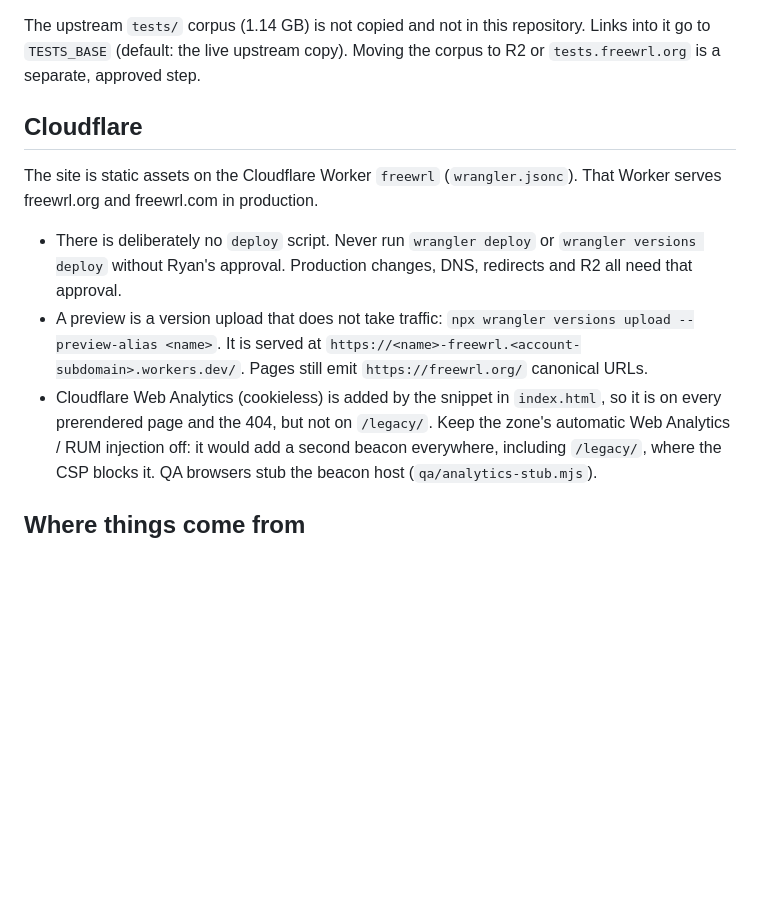
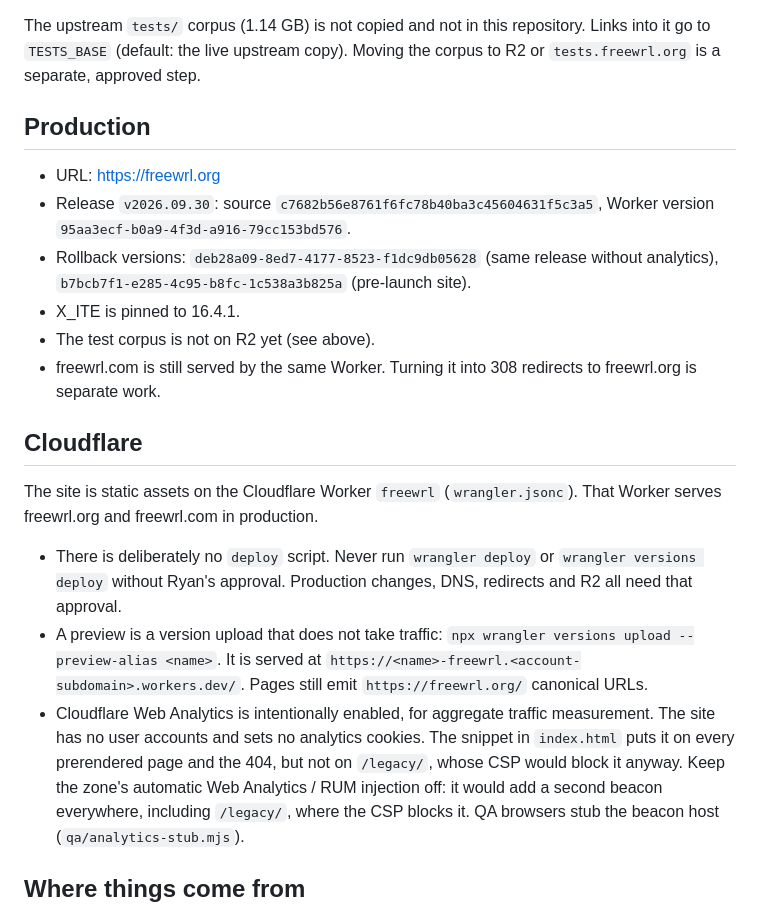
Before and after one commit to Ascendance3D/freewrl-site, a Markdown page: README.md, the part around the change. Rendered like a GitHub page; blank space fills up the shorter version.

Commit message:
docs: align analytics policy with production
Cloudflare Web Analytics is intentionally enabled for aggregate traffic
measurement (no user accounts, no analytics cookies). README records the
production release, Worker and rollback versions, and the open freewrl.com
redirect work. Documentation only; no build output changes.

```diff
--- a/README.md
+++ b/README.md
@@ -57,6 +57,18 @@ The upstream `tests/` corpus (1.14 GB) is not copied and not in this repository.
 Links into it go to `TESTS_BASE` (default: the live upstream copy). Moving the corpus
 to R2 or `tests.freewrl.org` is a separate, approved step.
 
+## Production
+
+- URL: https://freewrl.org
+- Release `v2026.09.30`: source `c7682b56e8761f6fc78b40ba3c45604631f5c3a5`,
+  Worker version `95aa3ecf-b0a9-4f3d-a916-79cc153bd576`.
+- Rollback versions: `deb28a09-8ed7-4177-8523-f1dc9db05628` (same release without analytics),
+  `b7bcb7f1-e285-4c95-b8fc-1c538a3b825a` (pre-launch site).
+- X_ITE is pinned to 16.4.1.
+- The test corpus is not on R2 yet (see above).
+- freewrl.com is still served by the same Worker. Turning it into 308 redirects to
+  freewrl.org is separate work.
+
 ## Cloudflare
 
 The site is static assets on the Cloudflare Worker `freewrl` (`wrangler.jsonc`).
@@ -69,8 +81,10 @@ That Worker serves freewrl.org and freewrl.com in production.
   `npx wrangler versions upload --preview-alias <name>`. It is served at
   `https://<name>-freewrl.<account-subdomain>.workers.dev/`. Pages still emit
   `https://freewrl.org/` canonical URLs.
-- Cloudflare Web Analytics (cookieless) is added by the snippet in `index.html`, so it is
-  on every prerendered page and the 404, but not on `/legacy/`. Keep the zone's automatic
+- Cloudflare Web Analytics is intentionally enabled, for aggregate traffic measurement.
+  The site has no user accounts and sets no analytics cookies.
+  The snippet in `index.html` puts it on every prerendered page and the 404, but not on
+  `/legacy/`, whose CSP would block it anyway. Keep the zone's automatic
   Web Analytics / RUM injection off: it would add a second beacon everywhere, including
   `/legacy/`, where the CSP blocks it. QA browsers stub the beacon host (`qa/analytics-stub.mjs`).
 
```
Also changed, not shown: IMPLEMENTATION_PLAN.md (+5 -4 lines).
